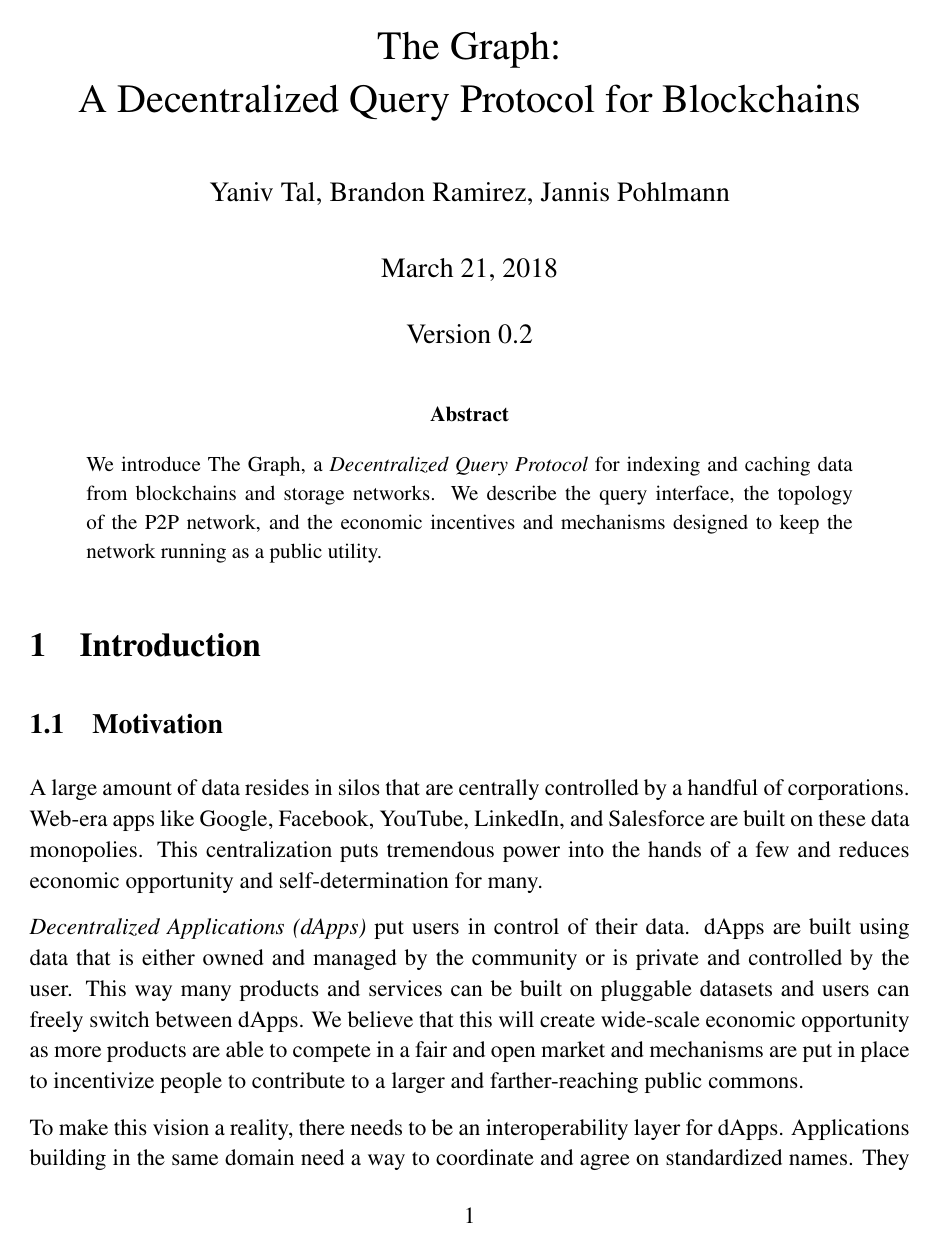
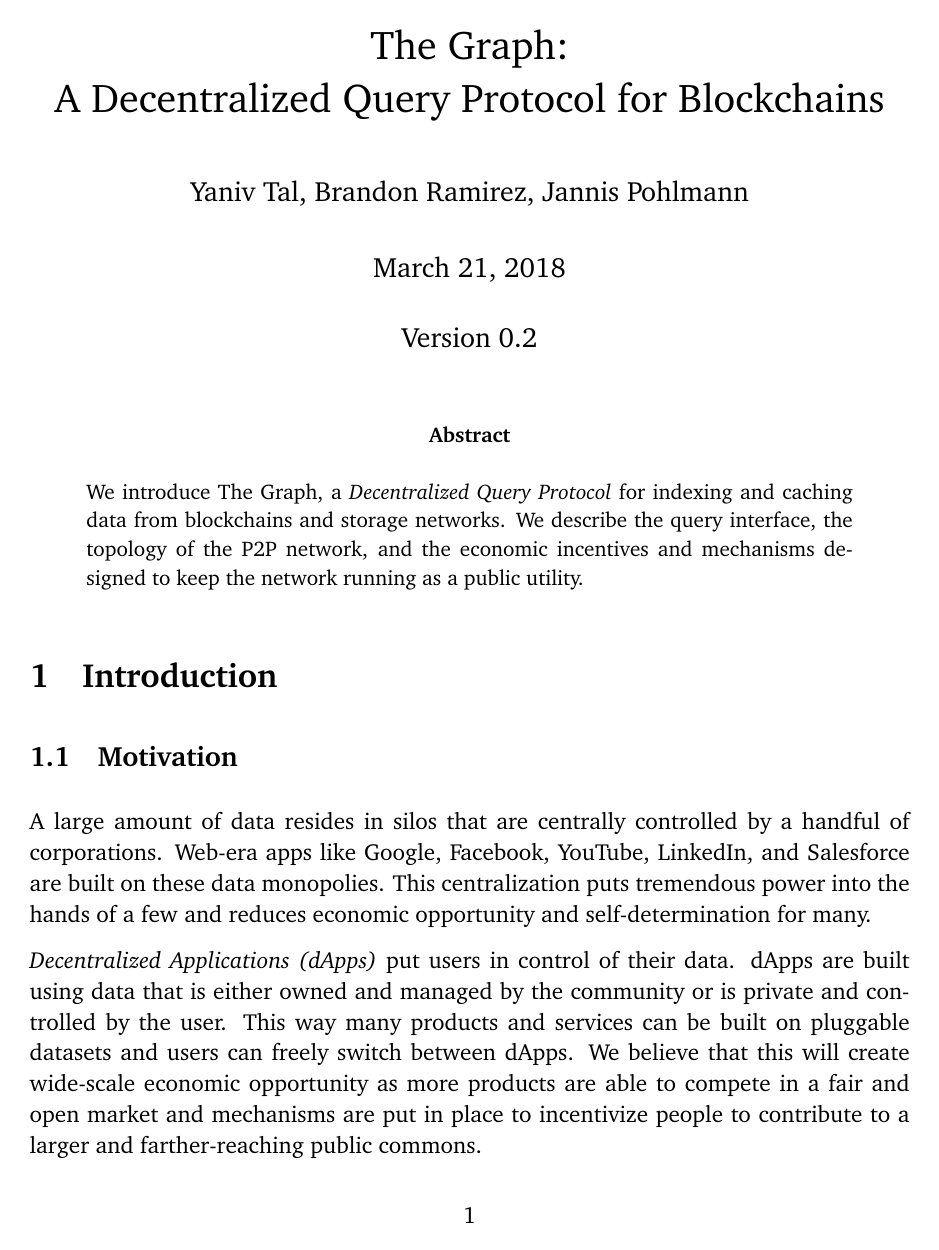
Before and after one commit to graphprotocol/research, a LaTeX paper (papers/whitepaper/the-graph-whitepaper.tex): page 1 of 14. Compiled offline with pdfLaTeX.

Commit message:
Whitepaper: Try charter as the default font

```diff
--- a/papers/whitepaper/the-graph-whitepaper.tex
+++ b/papers/whitepaper/the-graph-whitepaper.tex
@@ -31,6 +31,9 @@
 \usepackage[font=small, skip=0pt]{caption}
 \usepackage{setspace}
 \setstretch{1.1}
+
+% Select the font
+\usepackage{charter}
 
 % Prevent widow/orphan lines
 \clubpenalty10000
```
